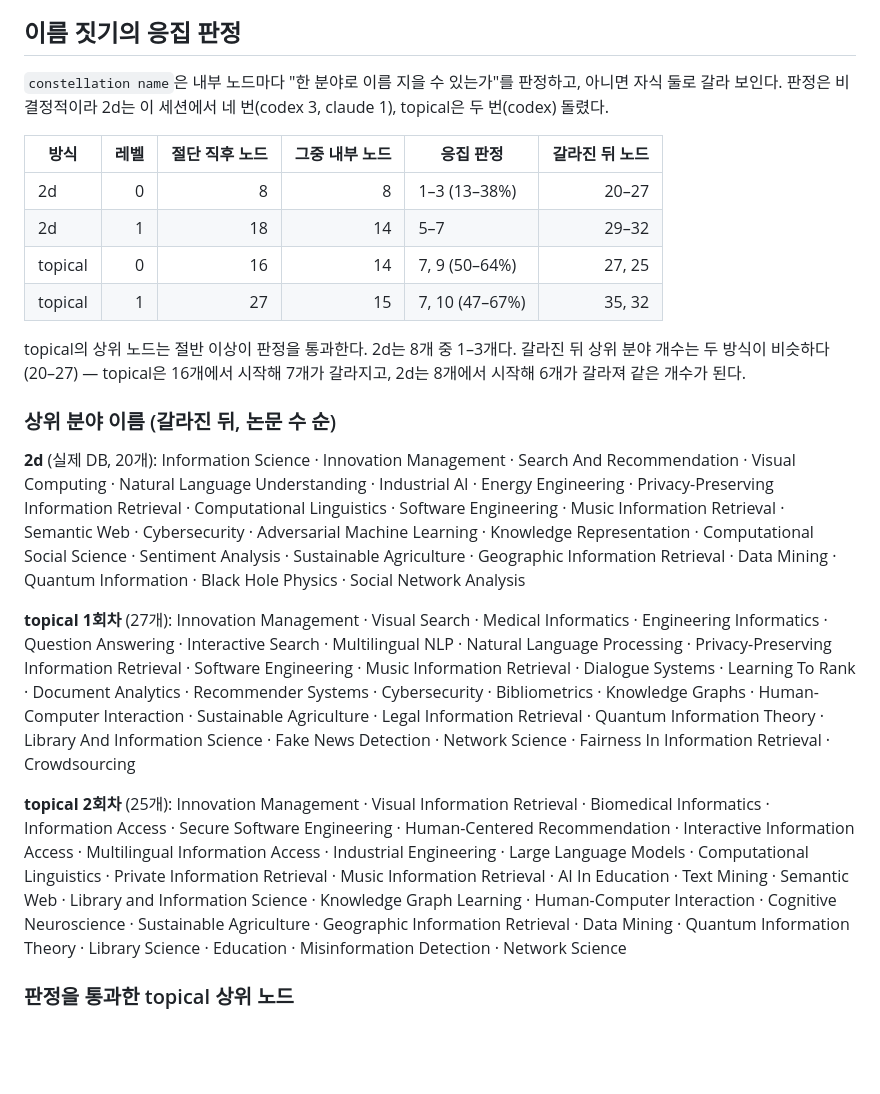
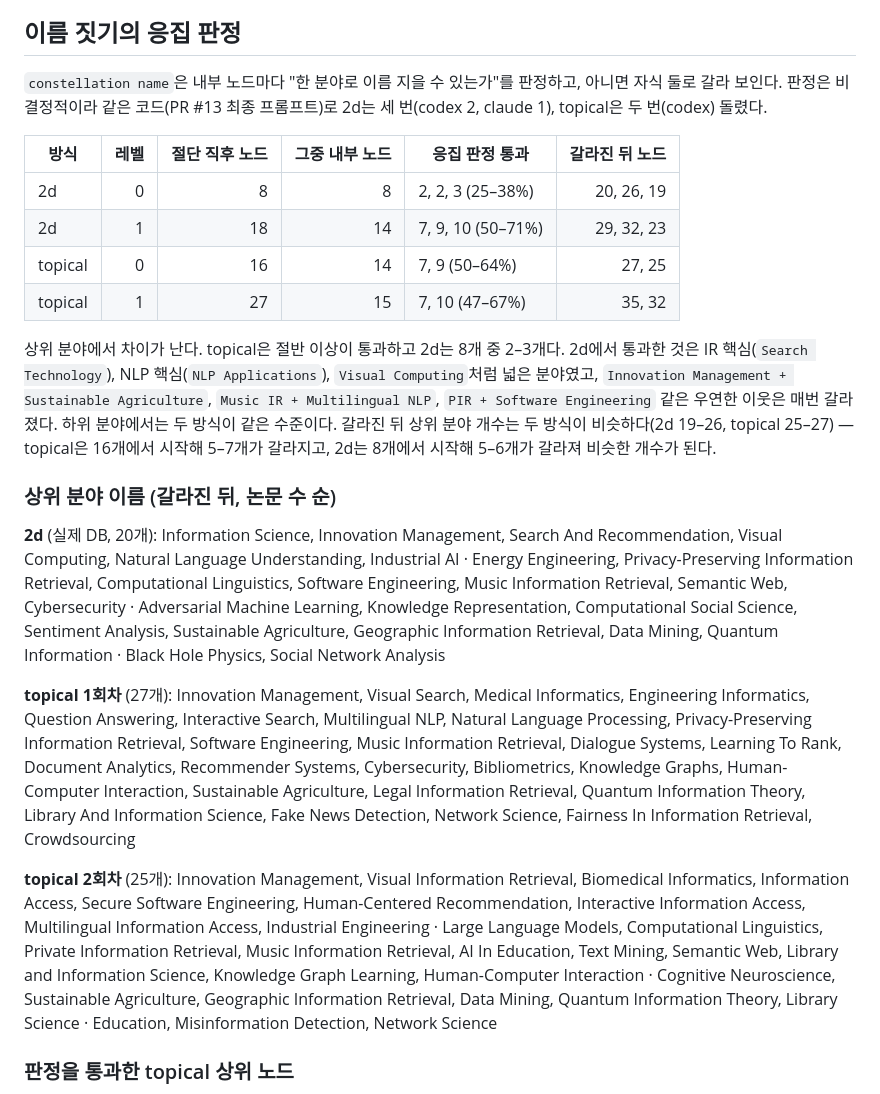
Before and after one commit to Nedian0Brien/Constellation, a Markdown page: docs/HIERARCHY-COMPARISON.md, the part around one of its changes. Rendered like a GitHub page; blank space fills up the shorter version.

Commit message:
docs: 비교 문서의 2d 판정 수치를 같은 코드의 세 회차로 맞추고 하위 분야 스크린샷을 363%로
Co-Authored-By: Claude Opus 5 <noreply@anthropic.com>

```diff
--- a/docs/HIERARCHY-COMPARISON.md
+++ b/docs/HIERARCHY-COMPARISON.md
@@ -36,24 +36,24 @@ constellation name                                # codex / gpt-5.6-luna, 두
 
 ## 이름 짓기의 응집 판정
 
-`constellation name`은 내부 노드마다 "한 분야로 이름 지을 수 있는가"를 판정하고, 아니면 자식 둘로 갈라 보인다. 판정은 비결정적이라 2d는 이 세션에서 네 번(codex 3, claude 1), topical은 두 번(codex) 돌렸다.
+`constellation name`은 내부 노드마다 "한 분야로 이름 지을 수 있는가"를 판정하고, 아니면 자식 둘로 갈라 보인다. 판정은 비결정적이라 같은 코드(PR #13 최종 프롬프트)로 2d는 세 번(codex 2, claude 1), topical은 두 번(codex) 돌렸다.
 
-| 방식 | 레벨 | 절단 직후 노드 | 그중 내부 노드 | 응집 판정 | 갈라진 뒤 노드 |
+| 방식 | 레벨 | 절단 직후 노드 | 그중 내부 노드 | 응집 판정 통과 | 갈라진 뒤 노드 |
 |---|---:|---:|---:|---|---:|
-| 2d | 0 | 8 | 8 | 1–3 (13–38%) | 20–27 |
-| 2d | 1 | 18 | 14 | 5–7 | 29–32 |
+| 2d | 0 | 8 | 8 | 2, 2, 3 (25–38%) | 20, 26, 19 |
+| 2d | 1 | 18 | 14 | 7, 9, 10 (50–71%) | 29, 32, 23 |
 | topical | 0 | 16 | 14 | 7, 9 (50–64%) | 27, 25 |
 | topical | 1 | 27 | 15 | 7, 10 (47–67%) | 35, 32 |
 
-topical의 상위 노드는 절반 이상이 판정을 통과한다. 2d는 8개 중 1–3개다. 갈라진 뒤 상위 분야 개수는 두 방식이 비슷하다(20–27) — topical은 16개에서 시작해 7개가 갈라지고, 2d는 8개에서 시작해 6개가 갈라져 같은 개수가 된다.
+상위 분야에서 차이가 난다. topical은 절반 이상이 통과하고 2d는 8개 중 2–3개다. 2d에서 통과한 것은 IR 핵심(`Search Technology`), NLP 핵심(`NLP Applications`), `Visual Computing`처럼 넓은 분야였고, `Innovation Management + Sustainable Agriculture`, `Music IR + Multilingual NLP`, `PIR + Software Engineering` 같은 우연한 이웃은 매번 갈라졌다. 하위 분야에서는 두 방식이 같은 수준이다. 갈라진 뒤 상위 분야 개수는 두 방식이 비슷하다(2d 19–26, topical 25–27) — topical은 16개에서 시작해 5–7개가 갈라지고, 2d는 8개에서 시작해 5–6개가 갈라져 비슷한 개수가 된다.
 
 ### 상위 분야 이름 (갈라진 뒤, 논문 수 순)
 
-**2d** (실제 DB, 20개): Information Science · Innovation Management · Search And Recommendation · Visual Computing · Natural Language Understanding · Industrial AI · Energy Engineering · Privacy-Preserving Information Retrieval · Computational Linguistics · Software Engineering · Music Information Retrieval · Semantic Web · Cybersecurity · Adversarial Machine Learning · Knowledge Representation · Computational Social Science · Sentiment Analysis · Sustainable Agriculture · Geographic Information Retrieval · Data Mining · Quantum Information · Black Hole Physics · Social Network Analysis
+**2d** (실제 DB, 20개): Information Science, Innovation Management, Search And Recommendation, Visual Computing, Natural Language Understanding, Industrial AI · Energy Engineering, Privacy-Preserving Information Retrieval, Computational Linguistics, Software Engineering, Music Information Retrieval, Semantic Web, Cybersecurity · Adversarial Machine Learning, Knowledge Representation, Computational Social Science, Sentiment Analysis, Sustainable Agriculture, Geographic Information Retrieval, Data Mining, Quantum Information · Black Hole Physics, Social Network Analysis
 
-**topical 1회차** (27개): Innovation Management · Visual Search · Medical Informatics · Engineering Informatics · Question Answering · Interactive Search · Multilingual NLP · Natural Language Processing · Privacy-Preserving Information Retrieval · Software Engineering · Music Information Retrieval · Dialogue Systems · Learning To Rank · Document Analytics · Recommender Systems · Cybersecurity · Bibliometrics · Knowledge Graphs · Human-Computer Interaction · Sustainable Agriculture · Legal Information Retrieval · Quantum Information Theory · Library And Information Science · Fake News Detection · Network Science · Fairness In Information Retrieval · Crowdsourcing
+**topical 1회차** (27개): Innovation Management, Visual Search, Medical Informatics, Engineering Informatics, Question Answering, Interactive Search, Multilingual NLP, Natural Language Processing, Privacy-Preserving Information Retrieval, Software Engineering, Music Information Retrieval, Dialogue Systems, Learning To Rank, Document Analytics, Recommender Systems, Cybersecurity, Bibliometrics, Knowledge Graphs, Human-Computer Interaction, Sustainable Agriculture, Legal Information Retrieval, Quantum Information Theory, Library And Information Science, Fake News Detection, Network Science, Fairness In Information Retrieval, Crowdsourcing
 
-**topical 2회차** (25개): Innovation Management · Visual Information Retrieval · Biomedical Informatics · Information Access · Secure Software Engineering · Human-Centered Recommendation · Interactive Information Access · Multilingual Information Access · Industrial Engineering · Large Language Models · Computational Linguistics · Private Information Retrieval · Music Information Retrieval · AI In Education · Text Mining · Semantic Web · Library and Information Science · Knowledge Graph Learning · Human-Computer Interaction · Cognitive Neuroscience · Sustainable Agriculture · Geographic Information Retrieval · Data Mining · Quantum Information Theory · Library Science · Education · Misinformation Detection · Network Science
+**topical 2회차** (25개): Innovation Management, Visual Information Retrieval, Biomedical Informatics, Information Access, Secure Software Engineering, Human-Centered Recommendation, Interactive Information Access, Multilingual Information Access, Industrial Engineering · Large Language Models, Computational Linguistics, Private Information Retrieval, Music Information Retrieval, AI In Education, Text Mining, Semantic Web, Library and Information Science, Knowledge Graph Learning, Human-Computer Interaction · Cognitive Neuroscience, Sustainable Agriculture, Geographic Information Retrieval, Data Mining, Quantum Information Theory, Library Science · Education, Misinformation Detection, Network Science
 
 ### 판정을 통과한 topical 상위 노드
 
```
Also changed, not shown: other parts of docs/HIERARCHY-COMPARISON.md (+2 -2 lines), .intent/plan_hierarchy-topical.md (+3 -3 lines), docs/screenshots/hierarchy-topical-topic.png, 1 other file.
